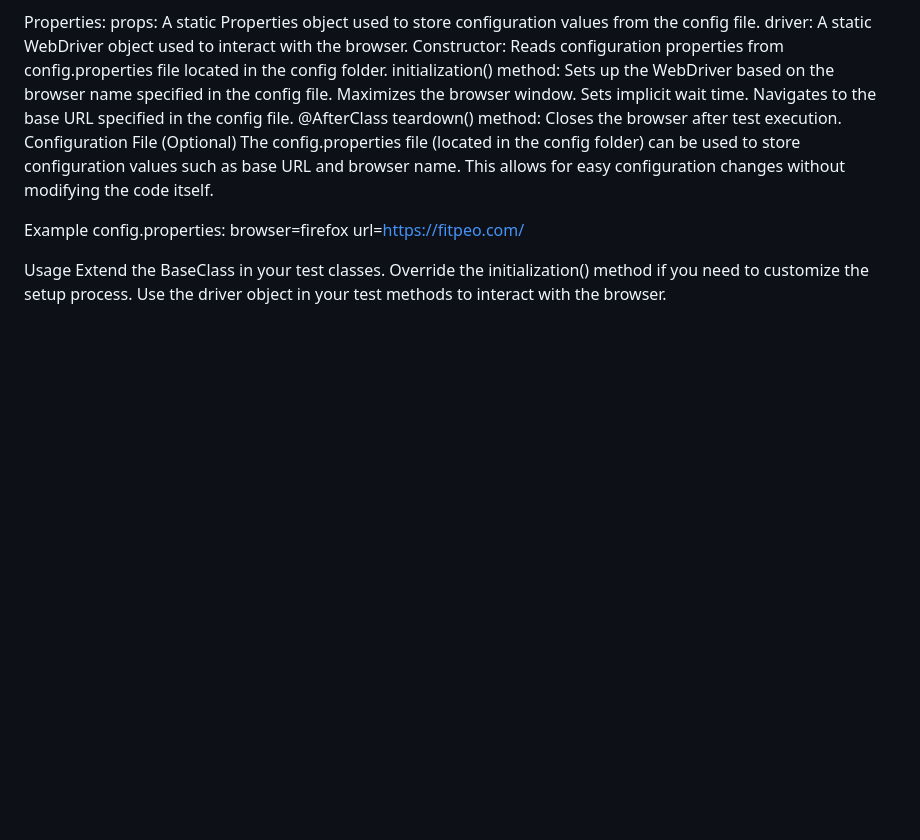
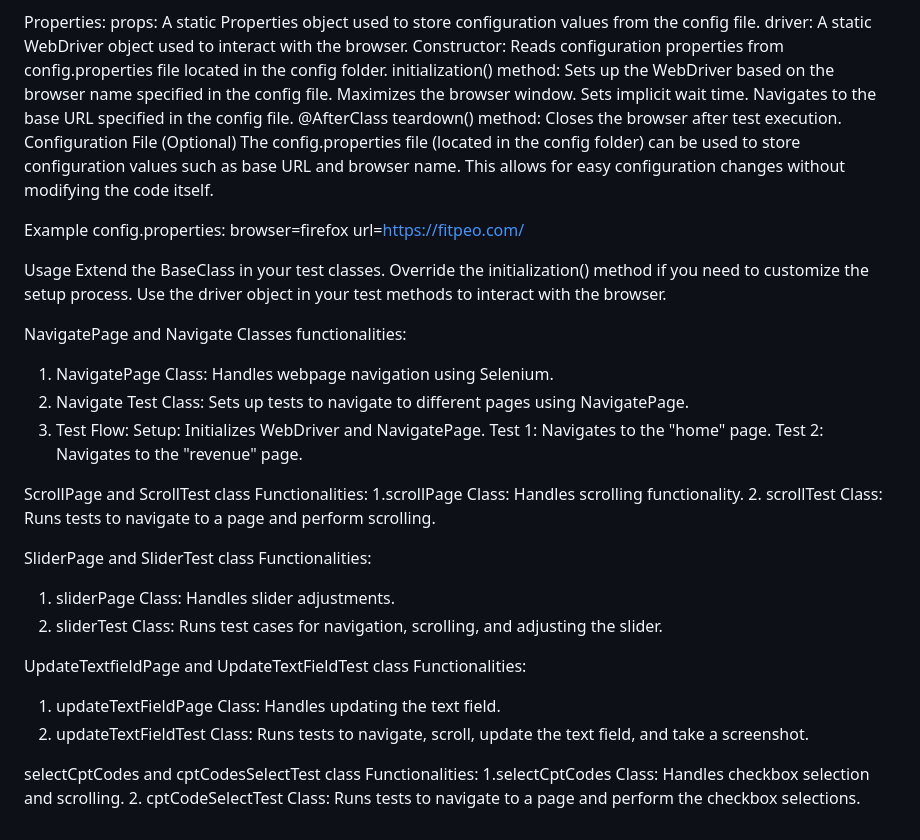
Before and after one commit to kummariAnuradha/AutomationFitpeo, a Markdown page: README.md, the part around the change. Drawn GitHub-style; blank space fills up the shorter version.

```diff
--- a/README.md
+++ b/README.md
@@ -64,3 +64,27 @@ Properties: props: A static Properties object used to store configuration values
 Example config.properties: browser=firefox url=https://fitpeo.com/
 
 Usage Extend the BaseClass in your test classes. Override the initialization() method if you need to customize the setup process. Use the driver object in your test methods to interact with the browser.
+
+NavigatePage and Navigate Classes functionalities:
+1. NavigatePage Class: Handles webpage navigation using Selenium.
+2. Navigate Test Class: Sets up tests to navigate to different pages using NavigatePage.
+3. Test Flow:
+Setup: Initializes WebDriver and NavigatePage.
+Test 1: Navigates to the "home" page.
+Test 2: Navigates to the "revenue" page.
+
+ScrollPage and ScrollTest class Functionalities:
+1.scrollPage Class: Handles scrolling functionality.
+2. scrollTest Class: Runs tests to navigate to a page and perform scrolling.
+
+SliderPage and SliderTest class Functionalities:
+1. sliderPage Class: Handles slider adjustments.
+2. sliderTest Class: Runs test cases for navigation, scrolling, and adjusting the slider.
+
+UpdateTextfieldPage and UpdateTextFieldTest class Functionalities:
+1. updateTextFieldPage Class: Handles updating the text field.
+2. updateTextFieldTest Class: Runs tests to navigate, scroll, update the text field, and take a screenshot.
+
+selectCptCodes and cptCodesSelectTest class Functionalities:
+1.selectCptCodes Class: Handles checkbox selection and scrolling.
+2. cptCodeSelectTest Class: Runs tests to navigate to a page and perform the checkbox selections.
```
